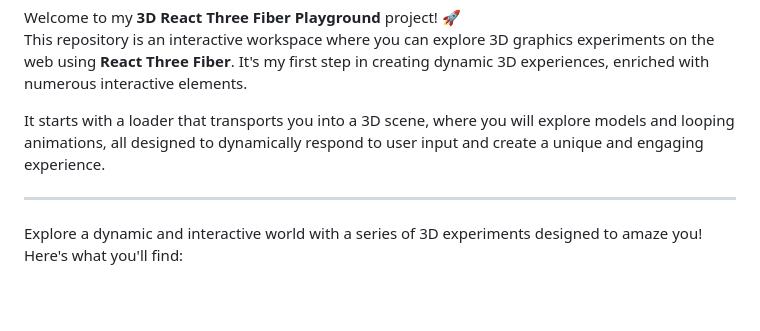
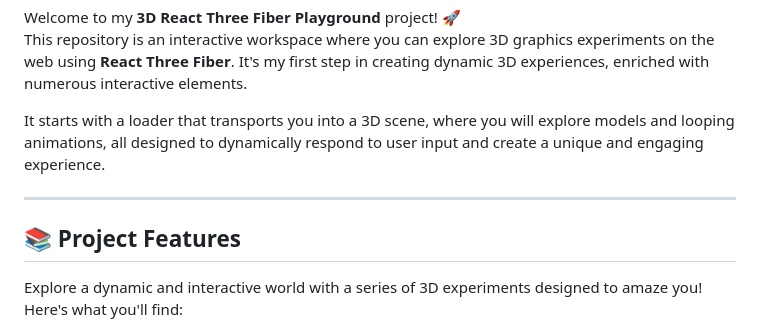
Before and after one commit to 182Marco/3D-React-Fiber-Gallery, a Markdown page: README.md, the part around the change. Rendered like a GitHub page; blank space fills up the shorter version.

```diff
--- a/README.md
+++ b/README.md
@@ -7,7 +7,7 @@ It starts with a loader that transports you into a 3D scene, where you will expl
 
 ---
 
-
+## 📚 Project Features
 
 Explore a dynamic and interactive world with a series of 3D experiments designed to amaze you! Here's what you'll find:
 
```
